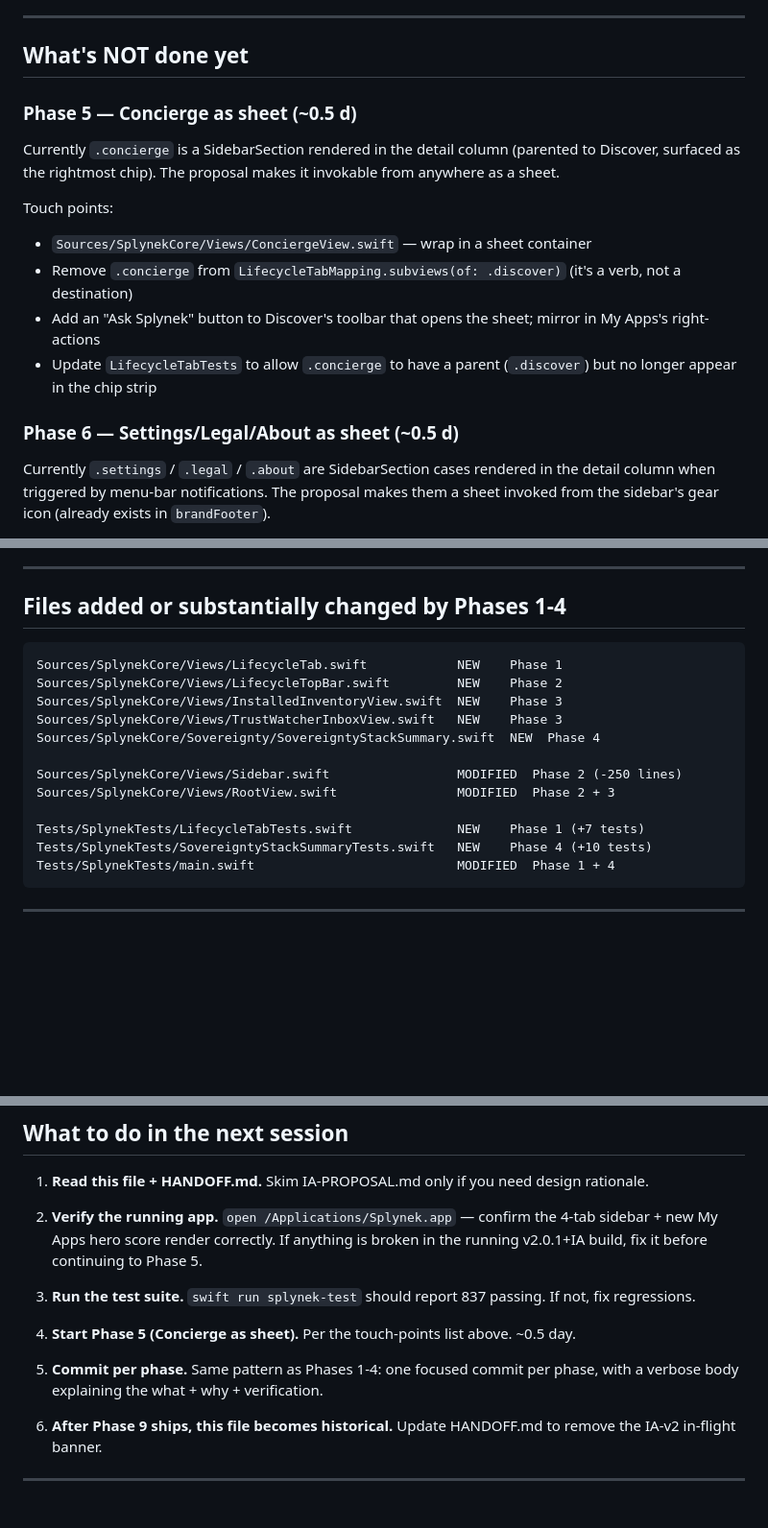
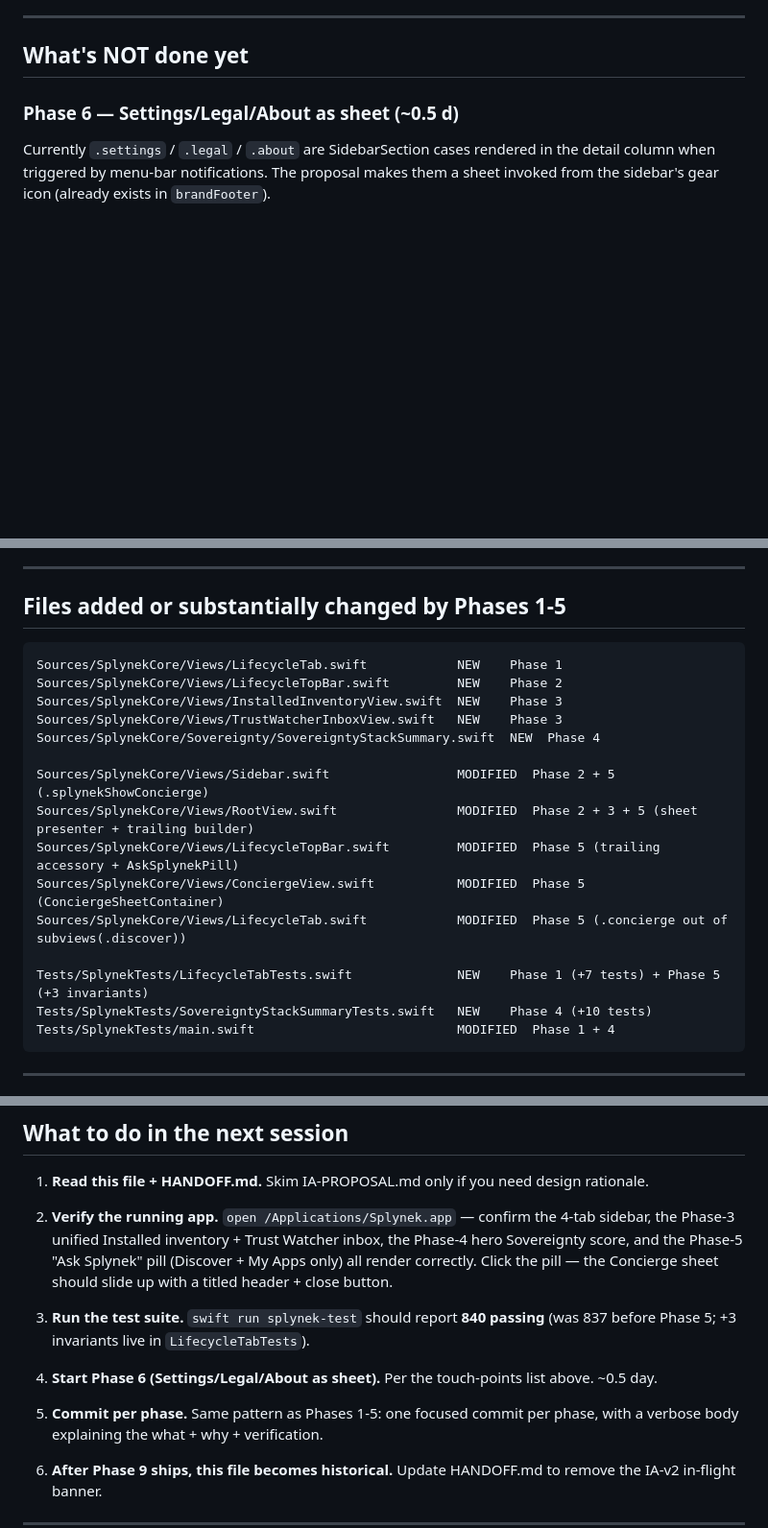
Before and after one commit to Splynek/splynek, a Markdown page: IA-V2-MIGRATION-STATUS.md, 3 parts joined by grey strips. Shown at 96% size. Drawn GitHub-style; blank space fills up the shorter version.

Commit message:
IA v2 status doc: mark Phase 5 done; point next session at Phase 6
Phase 5 ("Concierge as sheet") shipped in c162c09 — flip the
status table, drop the resolved touch-points list, refresh the
"next session" anchor to point at Phase 6 (Settings/Legal/About
as sheet) and the updated 840-passing test baseline.

Co-Authored-By: WOZCODE <contact@withwoz.com>

````diff
--- a/IA-V2-MIGRATION-STATUS.md
+++ b/IA-V2-MIGRATION-STATUS.md
@@ -49,22 +49,6 @@ row-per-app inventory, with a Phase-4 hero score at the top.
 ---
 
 ## What's NOT done yet
-
-### Phase 5 — Concierge as sheet (~0.5 d)
-
-Currently `.concierge` is a SidebarSection rendered in the detail
-column (parented to Discover, surfaced as the rightmost chip).
-The proposal makes it invokable from anywhere as a sheet.
-
-Touch points:
-- `Sources/SplynekCore/Views/ConciergeView.swift` — wrap in a
-  sheet container
-- Remove `.concierge` from `LifecycleTabMapping.subviews(of:
-  .discover)` (it's a verb, not a destination)
-- Add an "Ask Splynek" button to Discover's toolbar that opens
-  the sheet; mirror in My Apps's right-actions
-- Update `LifecycleTabTests` to allow `.concierge` to have a
-  parent (`.discover`) but no longer appear in the chip strip
 
 ### Phase 6 — Settings/Legal/About as sheet (~0.5 d)
 
@@ -124,7 +108,7 @@ New strings introduced in Phases 1-4:
 
 ---
 
-## Files added or substantially changed by Phases 1-4
+## Files added or substantially changed by Phases 1-5
 
 ```
 Sources/SplynekCore/Views/LifecycleTab.swift            NEW    Phase 1
@@ -133,10 +117,13 @@ Sources/SplynekCore/Views/InstalledInventoryView.swift  NEW    Phase 3
 Sources/SplynekCore/Views/TrustWatcherInboxView.swift   NEW    Phase 3
 Sources/SplynekCore/Sovereignty/SovereigntyStackSummary.swift  NEW  Phase 4
 
-Sources/SplynekCore/Views/Sidebar.swift                 MODIFIED  Phase 2 (-250 lines)
-Sources/SplynekCore/Views/RootView.swift                MODIFIED  Phase 2 + 3
+Sources/SplynekCore/Views/Sidebar.swift                 MODIFIED  Phase 2 + 5 (.splynekShowConcierge)
+Sources/SplynekCore/Views/RootView.swift                MODIFIED  Phase 2 + 3 + 5 (sheet presenter + trailing builder)
+Sources/SplynekCore/Views/LifecycleTopBar.swift         MODIFIED  Phase 5 (trailing accessory + AskSplynekPill)
+Sources/SplynekCore/Views/ConciergeView.swift           MODIFIED  Phase 5 (ConciergeSheetContainer)
+Sources/SplynekCore/Views/LifecycleTab.swift            MODIFIED  Phase 5 (.concierge out of subviews(.discover))
 
-Tests/SplynekTests/LifecycleTabTests.swift              NEW    Phase 1 (+7 tests)
+Tests/SplynekTests/LifecycleTabTests.swift              NEW    Phase 1 (+7 tests) + Phase 5 (+3 invariants)
 Tests/SplynekTests/SovereigntyStackSummaryTests.swift   NEW    Phase 4 (+10 tests)
 Tests/SplynekTests/main.swift                           MODIFIED  Phase 1 + 4
 ```
@@ -180,17 +167,20 @@ These are real but not blocking the architectural arc:
    you need design rationale.
 
 2. **Verify the running app.**  `open /Applications/Splynek.app`
-   — confirm the 4-tab sidebar + new My Apps hero score render
-   correctly.  If anything is broken in the running v2.0.1+IA
-   build, fix it before continuing to Phase 5.
+   — confirm the 4-tab sidebar, the Phase-3 unified Installed
+   inventory + Trust Watcher inbox, the Phase-4 hero Sovereignty
+   score, and the Phase-5 "Ask Splynek" pill (Discover + My Apps
+   only) all render correctly.  Click the pill — the Concierge
+   sheet should slide up with a titled header + close button.
 
 3. **Run the test suite.**  `swift run splynek-test` should
-   report 837 passing.  If not, fix regressions.
+   report **840 passing** (was 837 before Phase 5; +3 invariants
+   live in `LifecycleTabTests`).
 
-4. **Start Phase 5 (Concierge as sheet).**  Per the touch-points
-   list above.  ~0.5 day.
+4. **Start Phase 6 (Settings/Legal/About as sheet).**  Per the
+   touch-points list above.  ~0.5 day.
 
-5. **Commit per phase.**  Same pattern as Phases 1-4: one
+5. **Commit per phase.**  Same pattern as Phases 1-5: one
    focused commit per phase, with a verbose body explaining the
    what + why + verification.
 
````
Also changed, not shown: other parts of IA-V2-MIGRATION-STATUS.md (+3 -3 lines).
